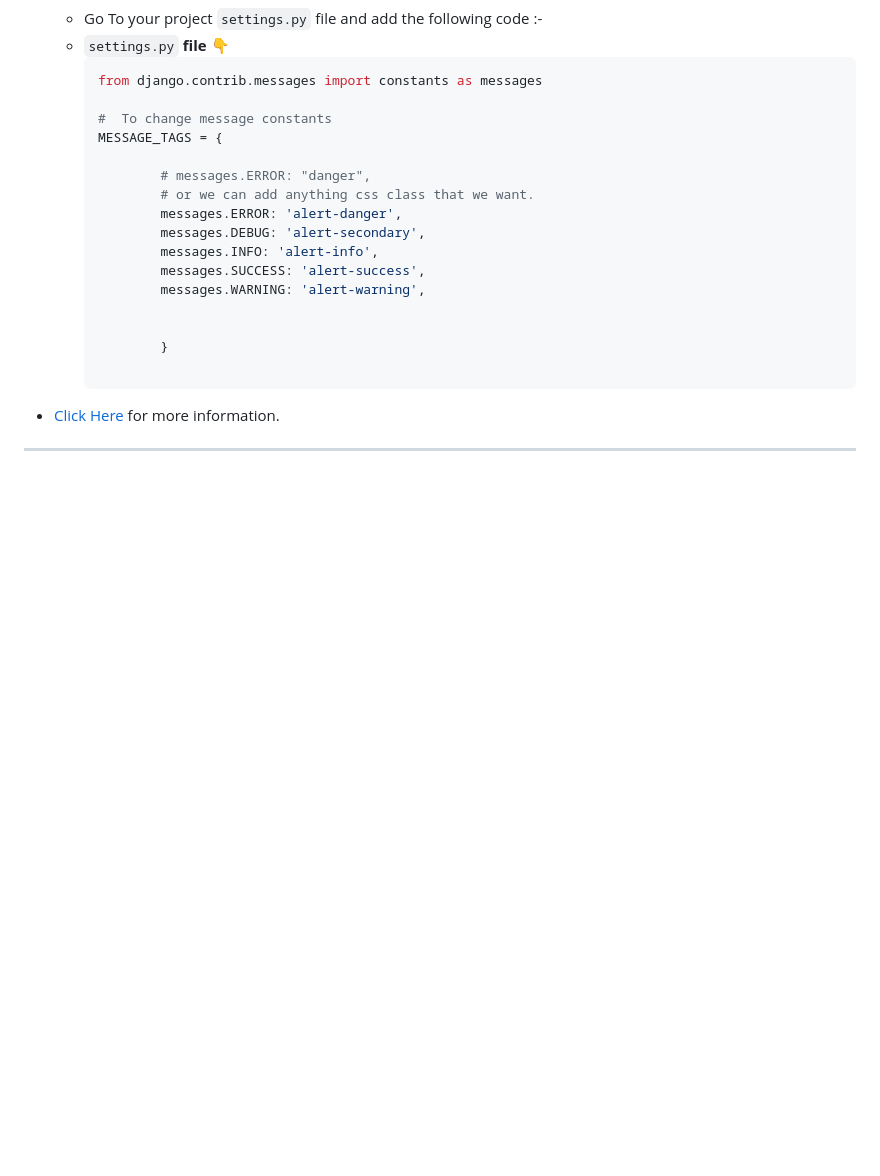
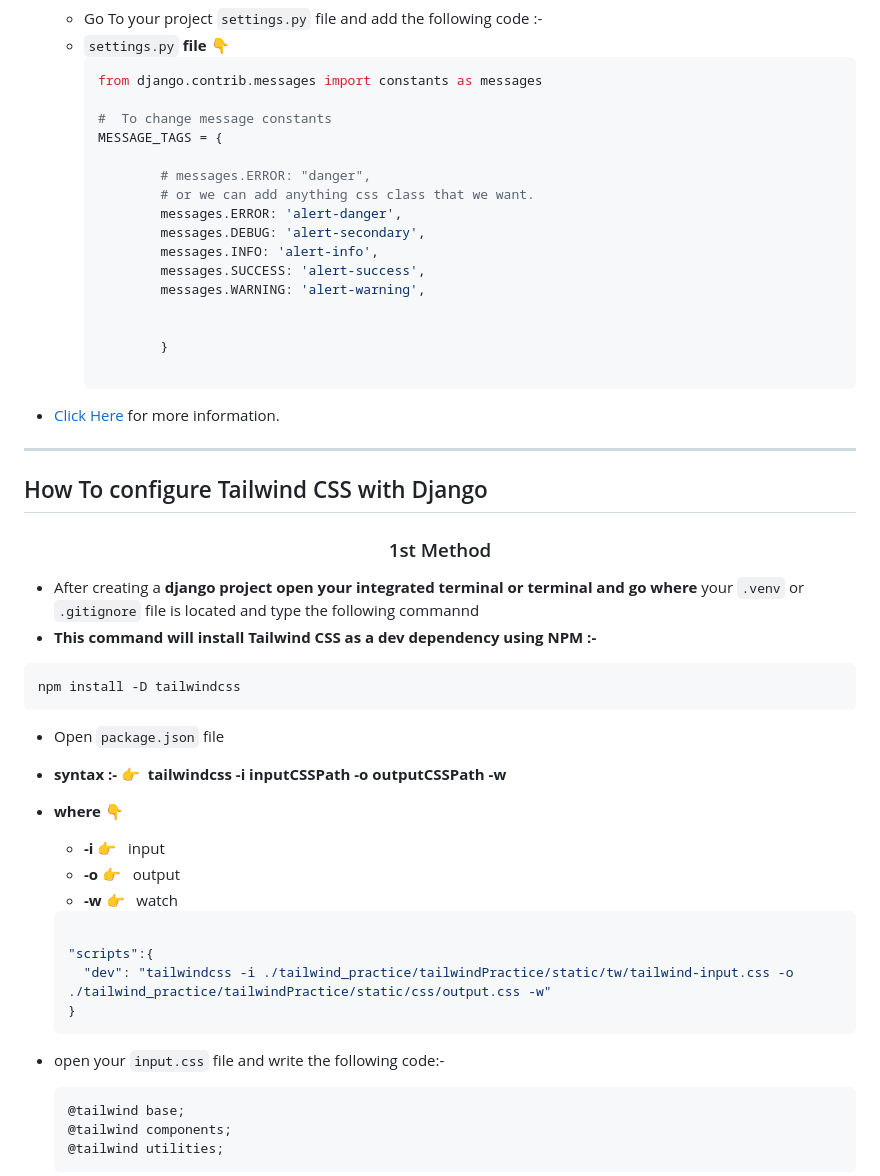
Before and after one commit to Karan551/django_social_project, a Markdown page: notes_1.md, the part around the change printed below. GitHub-like rendering; blank space fills up the shorter version.

Commit message:
update notes

````diff
--- a/notes_1.md
+++ b/notes_1.md
@@ -745,3 +745,32 @@ INSTALLED_APPS =[
 
 - [Click Here](https://docs.djangoproject.com/en/5.0/ref/contrib/messages/#changing-the-minimum-recorded-level-per-request) for more information.
 ------
+## How To configure Tailwind CSS with Django
+<h3 align="center">1st Method</h3>
+
+- After creating a **django project** **open your integrated terminal or terminal and go where** your `.venv` or `.gitignore` file is located and type the following commannd
+- **This command will install Tailwind CSS as a dev dependency using NPM :-**
+```bash
+npm install -D tailwindcss
+```
+  - Open `package.json` file
+  - **syntax :-** 👉&nbsp; **tailwindcss -i inputCSSPath -o outputCSSPath -w**
+
+  - **where** 👇
+    - **-i**  👉 &nbsp; input
+    - **-o**  👉 &nbsp; output
+    - **-w**  👉 &nbsp; watch
+
+    ```json
+
+    "scripts":{
+      "dev": "tailwindcss -i ./tailwind_practice/tailwindPractice/static/tw/tailwind-input.css -o ./tailwind_practice/tailwindPractice/static/css/output.css -w"
+    }
+    ```
+- open your `input.css` file and write the following code:-
+  ```css
+  @tailwind base;
+  @tailwind components;
+  @tailwind utilities;
+  ```
+
````
Also changed, not shown: other parts of notes_1.md (+69 -0 lines).
